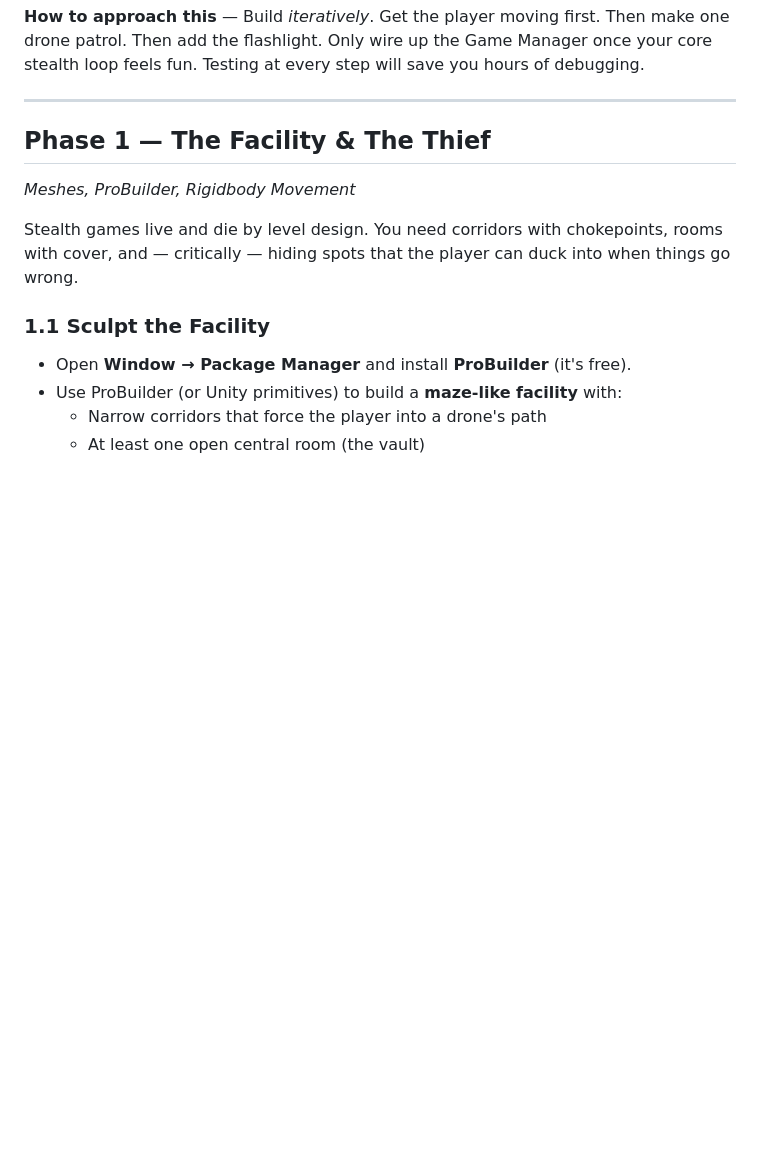
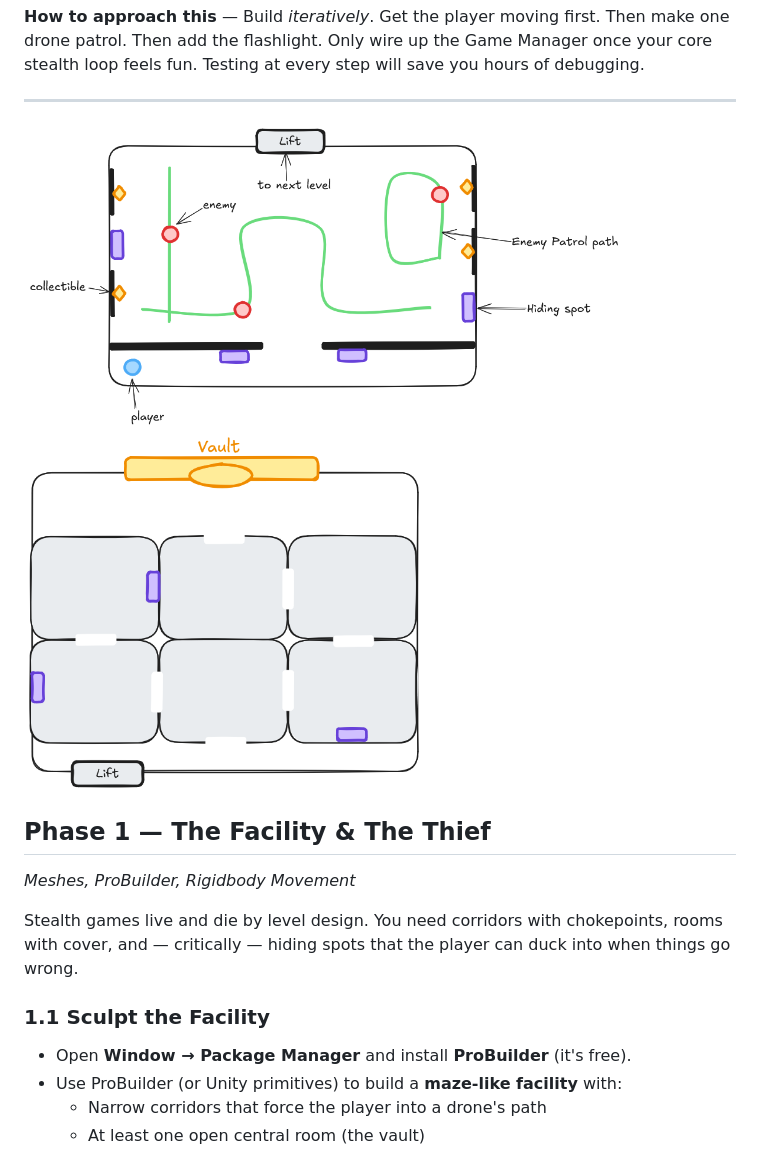
Before and after one commit to Divyanshu9525/Game_DEV_Week-2, a Markdown page: README.md, the part around the change. GitHub-like rendering; blank space fills up the shorter version.

```diff
--- a/README.md
+++ b/README.md
@@ -15,6 +15,9 @@ This project bridges all your Week 1 systems — **Meshes, Physics, NavMesh, Ray
 </aside>
 
 ---
+
+<img src="./Resources/first_level.png" width="600"> <img src="./Resources/second_level.png" width="400">
+
 
 ## Phase 1 — The Facility & The Thief
 
```
